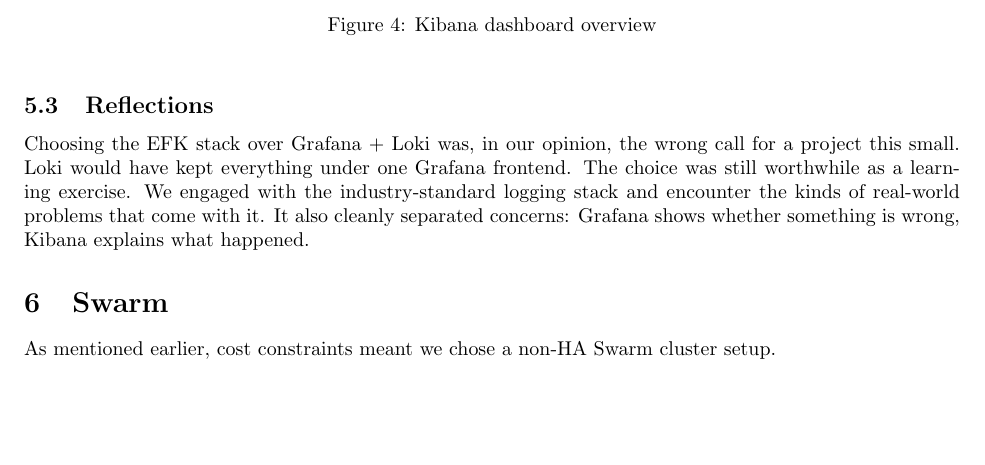
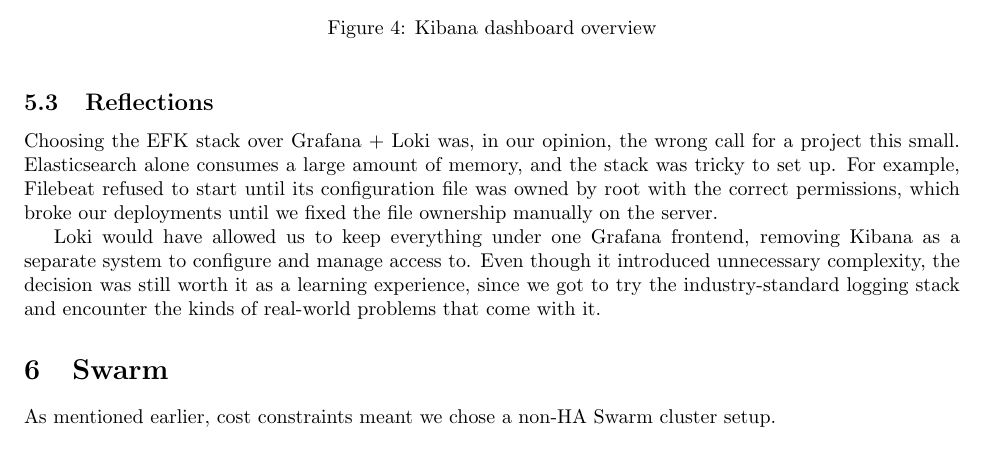
Before and after one commit to huncut47/diversity, a LaTeX document (report/main.tex, which reads report/monitoring.tex): part of page 6 of 10, cut so that both start at the same text, the shorter picture padded with empty space. Compiled offline with pdfLaTeX.

Commit message:
chore: revert monitoring changes

```diff
--- a/report/monitoring.tex
+++ b/report/monitoring.tex
@@ -42,4 +42,6 @@ Container stdout from supporting services (Postgres, Caddy, Prometheus) is also
 
 \subsection{Reflections}
 
-Choosing the EFK stack over Grafana + Loki was, in our opinion, the wrong call for a project this small. Loki would have kept everything under one Grafana frontend. The choice was still worthwhile as a learning exercise. We engaged with the industry-standard logging stack and encounter the kinds of real-world problems that come with it. It also cleanly separated concerns: Grafana shows whether something is wrong, Kibana explains what happened.
+Choosing the EFK stack over Grafana + Loki was, in our opinion, the wrong call for a project this small. Elasticsearch alone consumes a large amount of memory, and the stack was tricky to set up. For example, Filebeat refused to start until its configuration file was owned by root with the correct permissions, which broke our deployments until we fixed the file ownership manually on the server.
+
+Loki would have allowed us to keep everything under one Grafana frontend, removing Kibana as a separate system to configure and manage access to. Even though it introduced unnecessary complexity, the decision was still worth it as a learning experience, since we got to try the industry-standard logging stack and encounter the kinds of real-world problems that come with it.
```
